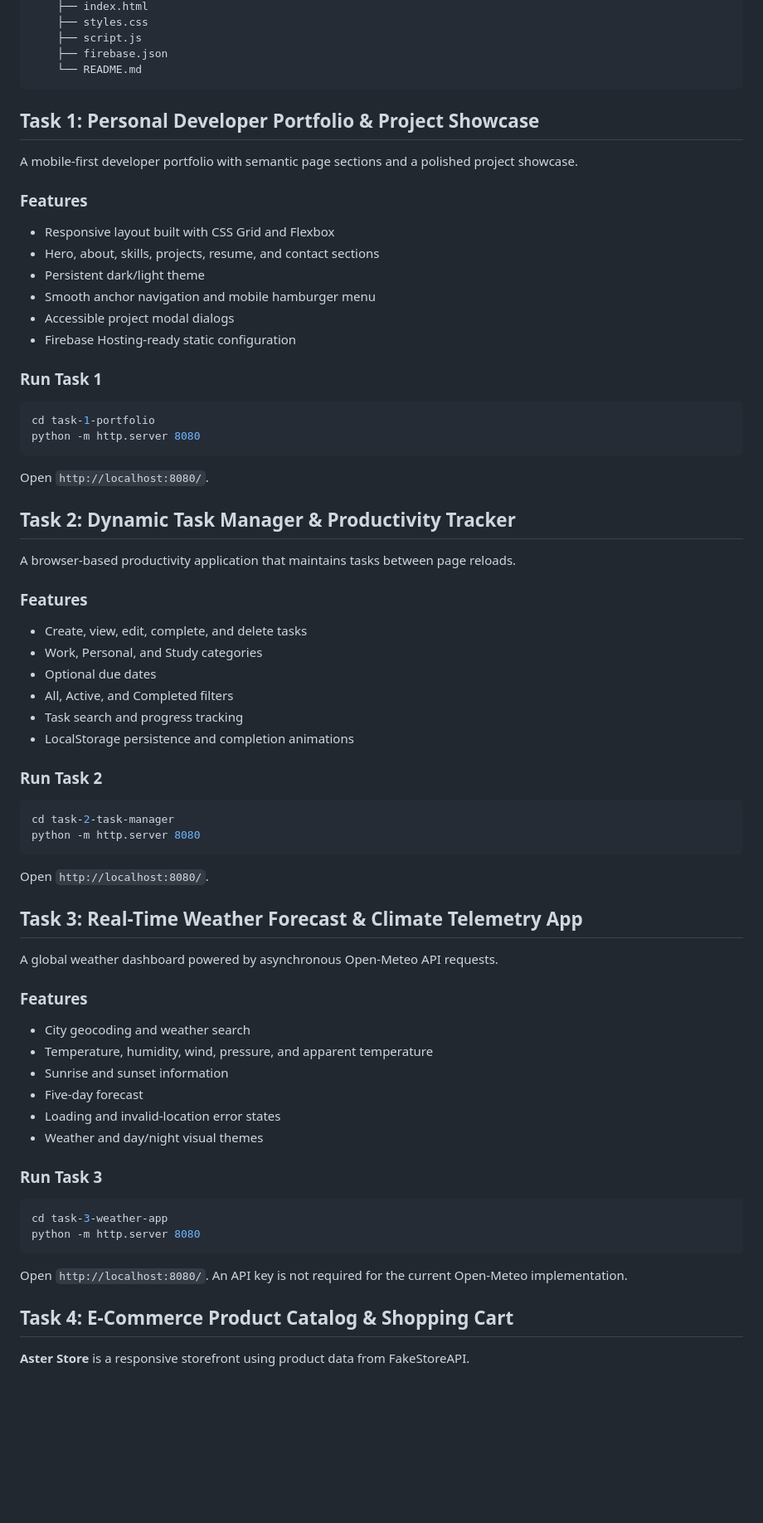
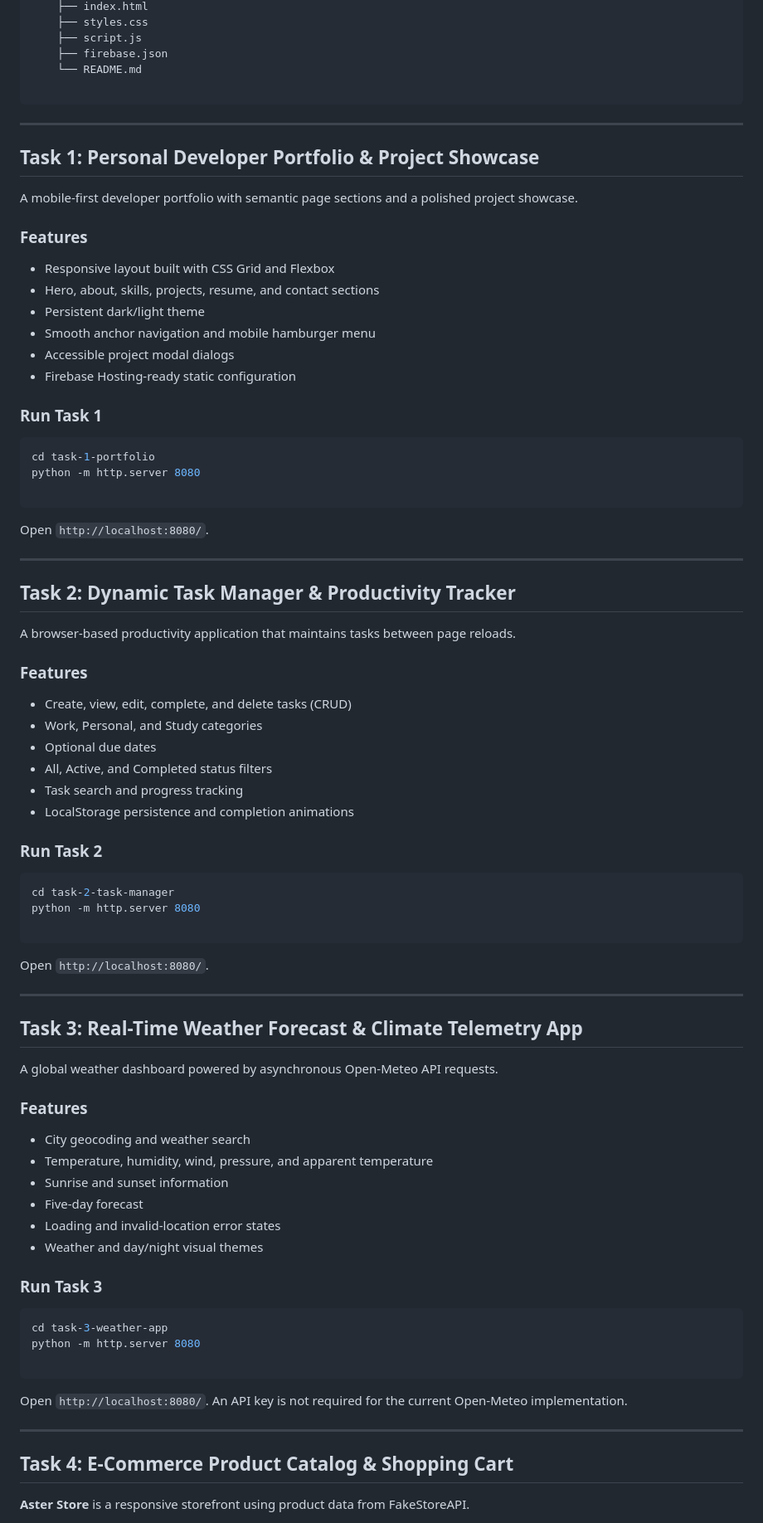
Before and after one commit to gamepatt78/datheon-fullstack-internship, a Markdown page: README.md, the part around one of its changes. Shown at 83% size. Rendered like a GitHub page; blank space fills up the shorter version.

````diff
--- a/README.md
+++ b/README.md
@@ -62,7 +74,10 @@ datheon-fullstack-internship/
     ├── script.js
     ├── firebase.json
     └── README.md
+
 ```
+
+---
 
 ## Task 1: Personal Developer Portfolio & Project Showcase
 
@@ -70,21 +85,24 @@ A mobile-first developer portfolio with semantic page sections and a polished pr
 
 ### Features
 
-- Responsive layout built with CSS Grid and Flexbox
-- Hero, about, skills, projects, resume, and contact sections
-- Persistent dark/light theme
-- Smooth anchor navigation and mobile hamburger menu
-- Accessible project modal dialogs
-- Firebase Hosting-ready static configuration
+* Responsive layout built with CSS Grid and Flexbox
+* Hero, about, skills, projects, resume, and contact sections
+* Persistent dark/light theme
+* Smooth anchor navigation and mobile hamburger menu
+* Accessible project modal dialogs
+* Firebase Hosting-ready static configuration
 
 ### Run Task 1
 
 ```powershell
 cd task-1-portfolio
 python -m http.server 8080
+
 ```
 
 Open `http://localhost:8080/`.
+
+---
 
 ## Task 2: Dynamic Task Manager & Productivity Tracker
 
@@ -92,21 +110,24 @@ A browser-based productivity application that maintains tasks between page reloa
 
 ### Features
 
-- Create, view, edit, complete, and delete tasks
-- Work, Personal, and Study categories
-- Optional due dates
-- All, Active, and Completed filters
-- Task search and progress tracking
-- LocalStorage persistence and completion animations
+* Create, view, edit, complete, and delete tasks (CRUD)
+* Work, Personal, and Study categories
+* Optional due dates
+* All, Active, and Completed status filters
+* Task search and progress tracking
+* LocalStorage persistence and completion animations
 
 ### Run Task 2
 
 ```powershell
 cd task-2-task-manager
 python -m http.server 8080
+
 ```
 
 Open `http://localhost:8080/`.
+
+---
 
 ## Task 3: Real-Time Weather Forecast & Climate Telemetry App
 
@@ -114,21 +135,24 @@ A global weather dashboard powered by asynchronous Open-Meteo API requests.
 
 ### Features
 
-- City geocoding and weather search
-- Temperature, humidity, wind, pressure, and apparent temperature
-- Sunrise and sunset information
-- Five-day forecast
-- Loading and invalid-location error states
-- Weather and day/night visual themes
+* City geocoding and weather search
+* Temperature, humidity, wind, pressure, and apparent temperature
+* Sunrise and sunset information
+* Five-day forecast
+* Loading and invalid-location error states
+* Weather and day/night visual themes
 
 ### Run Task 3
 
 ```powershell
 cd task-3-weather-app
 python -m http.server 8080
+
 ```
 
 Open `http://localhost:8080/`. An API key is not required for the current Open-Meteo implementation.
+
+---
 
 ## Task 4: E-Commerce Product Catalog & Shopping Cart
 
````
Also changed, not shown: other parts of README.md (+59 -38 lines).
